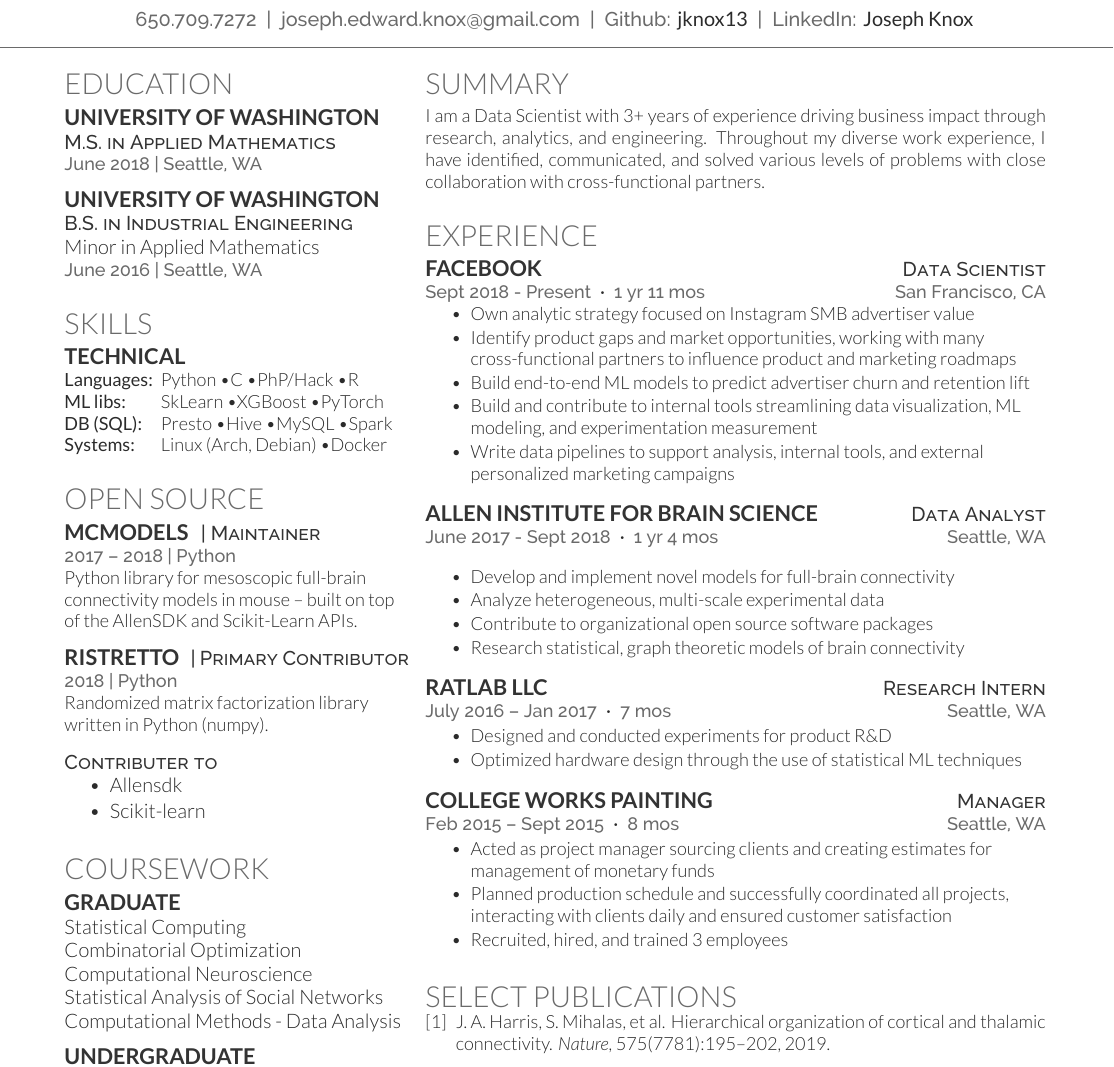
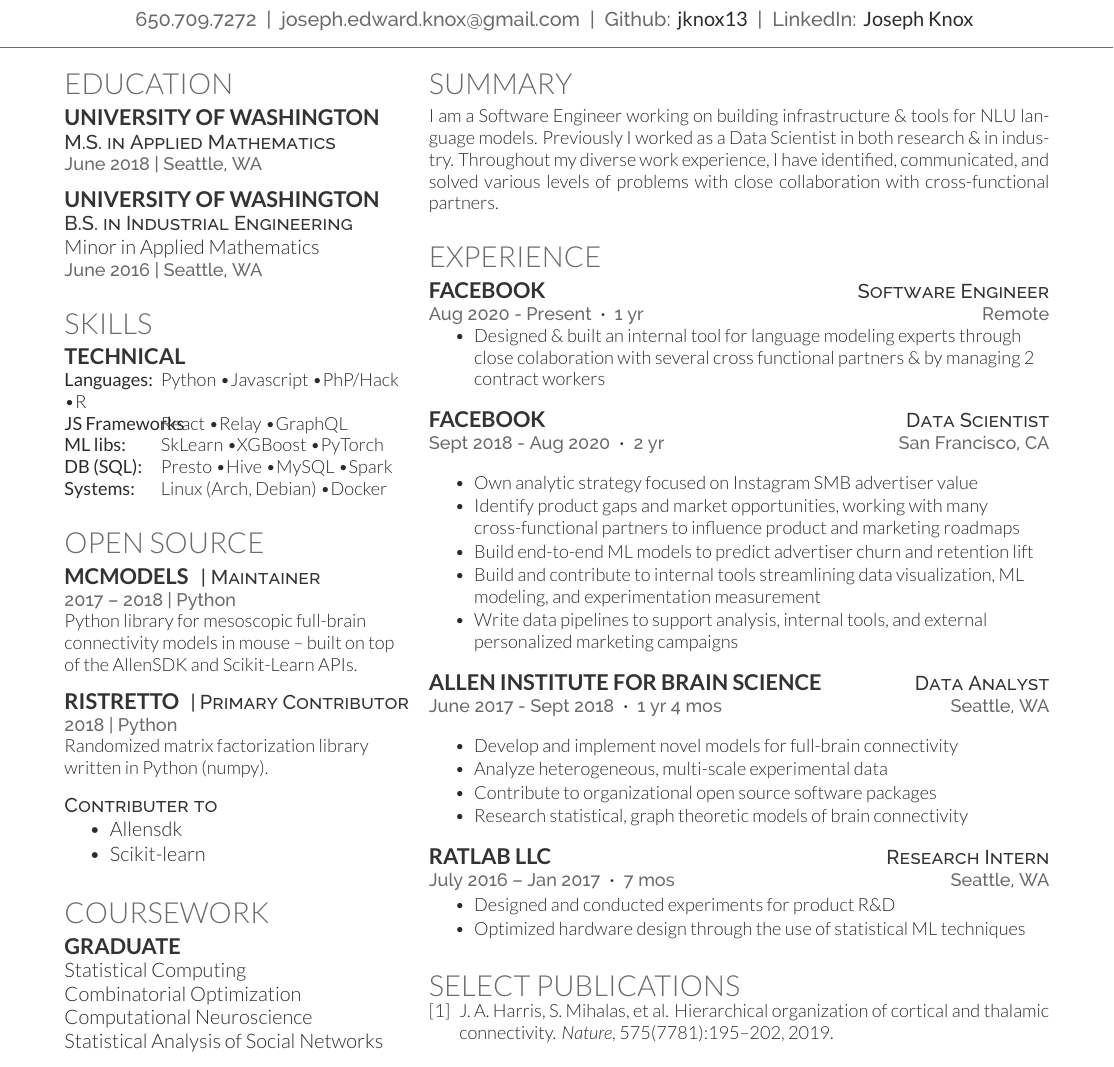
Before and after one commit to jknox13/resume-cv, a LaTeX CV (source/resume.tex): part of the page, cut so that both start at the same text. The pictures show the PDF file documents/resume.pdf that the author committed with the source.

Commit message:
updated resume

```diff
--- a/source/resume.tex
+++ b/source/resume.tex
@@ -50,7 +50,8 @@
 
 \section{Skills}
 \subsection{Technical}
-\makebox[18mm][l]{\bf{Languages:}} Python \textbullet C \textbullet PhP/Hack \textbullet R\\
+\makebox[18mm][l]{\bf{Languages:}} Python \textbullet Javascript \textbullet PhP/Hack \textbullet R\\
+\makebox[18mm][l]{\bf{JS Frameworks}} React \textbullet Relay \textbullet GraphQL \\
 \makebox[18mm][l]{\bf{ML libs:}} SkLearn \textbullet XGBoost \textbullet PyTorch \\
 \makebox[18mm][l]{\bf{DB (SQL):}} Presto \textbullet Hive \textbullet MySQL \textbullet Spark \\
 \makebox[18mm][l]{\bf{Systems:}} Linux (Arch, Debian) \textbullet Docker \\
@@ -112,8 +113,9 @@
 %     SUMMARY
 %%%%%%%%%%%%%%%%%%%%%%%%%%%%%%%%%%%%%%
 \section{Summary}
-I am a Data Scientist with 3+ years of experience driving business impact through
-research, analytics, and engineering. Throughout my diverse work experience, I have identified,
+I am a Software Engineer working on building infrastructure \& tools for NLU language models.
+Previously I worked as a Data Scientist in both research \& in industry.
+Throughout my diverse work experience, I have identified,
 communicated, and solved various levels of problems with close collaboration with
 cross-functional partners.
 \sectionsep
@@ -125,8 +127,17 @@
 
 \section{Experience}
 \runsubsection{Facebook}
+\descript{\hfill Software Engineer}
+\location{Aug 2020 - Present \space {\bf{\bf·}} \space 1 yr \hfill Remote}
+\vspace{\topsep}
+\begin{tightemize}
+\item {Designed \& built an internal tool for language modeling experts through close colaboration with several cross functional partners \& by managing 2 contract workers}
+\end{tightemize}
+\sectionsep
+
+\runsubsection{Facebook}
 \descript{\hfill Data Scientist}
-\location{Sept 2018 - Present \space {\bf{\bf·}} \space 1 yr 11 mos \hfill San Francisco, CA}
+\location{Sept 2018 - Aug 2020 \space {\bf{\bf·}} \space 2 yr \hfill San Francisco, CA}
 \vspace{\topsep}
 \begin{tightemize}
 \item {Own analytic strategy focused on Instagram SMB advertiser value}
@@ -159,15 +170,15 @@
 \end{tightemize}
 \sectionsep
 
-\runsubsection{College Works Painting}
-\descript{\hfill Manager }
-\location{Feb 2015 – Sept 2015 \space {\bf{\bf·}} \space 8 mos \hfill Seattle, WA}
-\begin{tightemize}
-\item {Acted as project manager sourcing clients and creating estimates for management of monetary funds}
-\item {Planned production schedule and successfully coordinated all projects, interacting with clients daily and ensured customer satisfaction}
-\item {Recruited, hired, and trained 3 employees}
-\end{tightemize}
-\sectionsep
+% \runsubsection{College Works Painting}
+% \descript{\hfill Manager }
+% \location{Feb 2015 – Sept 2015 \space {\bf{\bf·}} \space 8 mos \hfill Seattle, WA}
+% \begin{tightemize}
+% \item {Acted as project manager sourcing clients and creating estimates for management of monetary funds}
+% \item {Planned production schedule and successfully coordinated all projects, interacting with clients daily and ensured customer satisfaction}
+% \item {Recruited, hired, and trained 3 employees}
+% \end{tightemize}
+% \sectionsep
 
 % \runsubsection{American Excelsior Co.}
 % \descript{| Operator }
```
Also changed, not shown: documents/resume.pdf.
